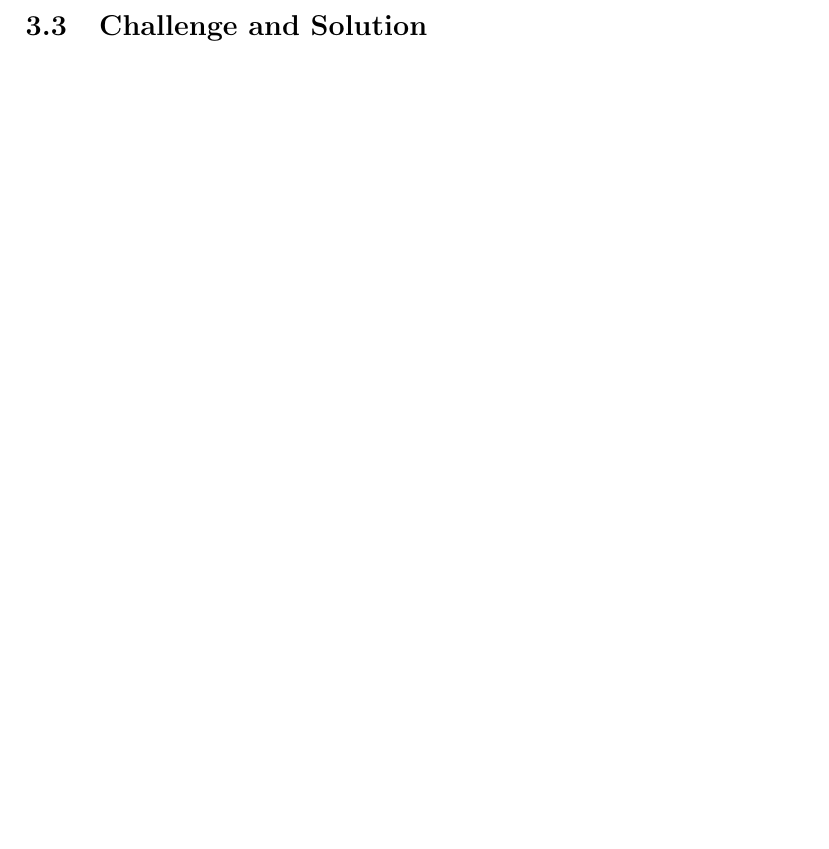
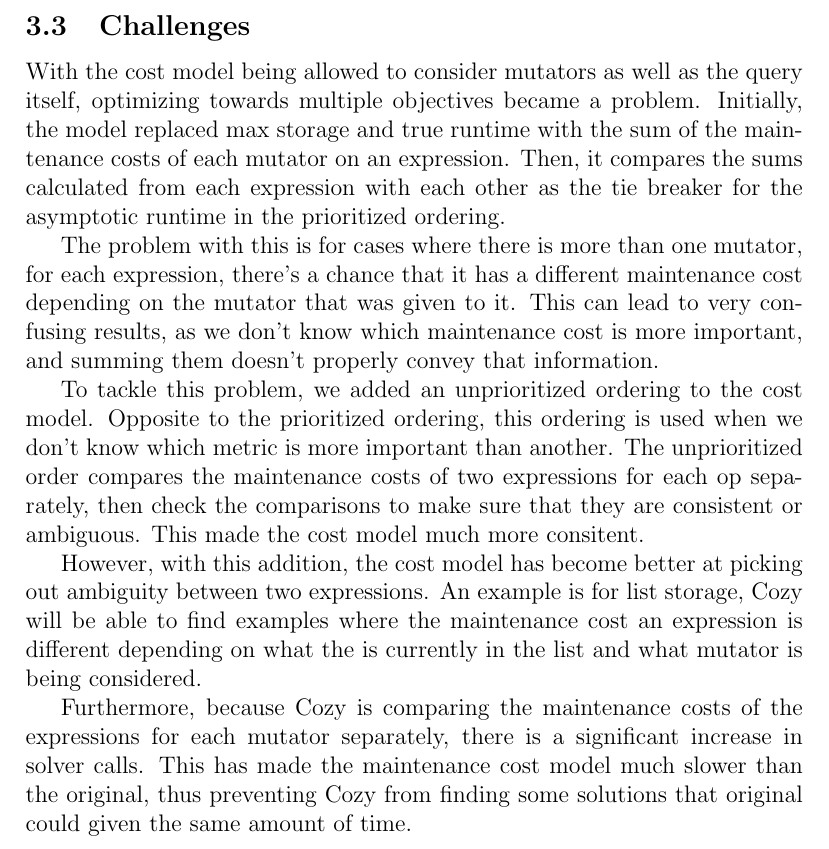
Before and after one commit to anhnamtran/Temp, a LaTeX document (main.tex, which reads maintenance_model.tex): part of page 4 of 4, cut at the place of the change, the shorter picture padded with empty space. Compiled offline with pdfLaTeX.

Commit message:
Added all of the challenges

```diff
--- a/maintenance_model.tex
+++ b/maintenance_model.tex
@@ -37,4 +37,35 @@ By allowing the cost model to also consider the maintenance cost of expressions
 with respect to available mutators, Cozy should be able determine that storing
 a map from colors to cats with the same colors is much more efficient overall.
 
-\subsection{Challenge and Solution}
+\subsection{Challenges}
+With the cost model being allowed to consider mutators as well as the query
+itself, optimizing towards multiple objectives became a problem. Initially, the
+model replaced max storage and true runtime with the sum of the maintenance
+costs of each mutator on an expression. Then, it compares the sums calculated
+from each expression with each other as the tie breaker for the asymptotic
+runtime in the prioritized ordering.
+
+The problem with this is for cases where there is more than one mutator, for
+each expression, there's a chance that it has a different maintenance cost
+depending on the mutator that was given to it.  This can lead to very confusing
+results, as we don't know which maintenance cost is more important, and summing
+them doesn't properly convey that information.
+
+To tackle this problem, we added an unprioritized ordering to the cost model.
+Opposite to the prioritized ordering, this ordering is used when we don't know
+which metric is more important than another. The unprioritized order compares
+the maintenance costs of two expressions for each op separately, then check the
+comparisons to make sure that they are consistent or ambiguous. This made the
+cost model much more consitent.
+
+However, with this addition, the cost model has become better at picking out
+ambiguity between two expressions. An example is for list storage, Cozy
+will be able to find examples where the maintenance cost an expression is
+different depending on what the is currently in the list and what mutator is
+being considered.
+
+Furthermore, because Cozy is comparing the maintenance costs of the expressions
+for each mutator separately, there is a significant increase in solver calls.
+This has made the maintenance cost model much slower than the original, thus
+preventing Cozy from finding some solutions that original could given the same
+amount of time.
```
